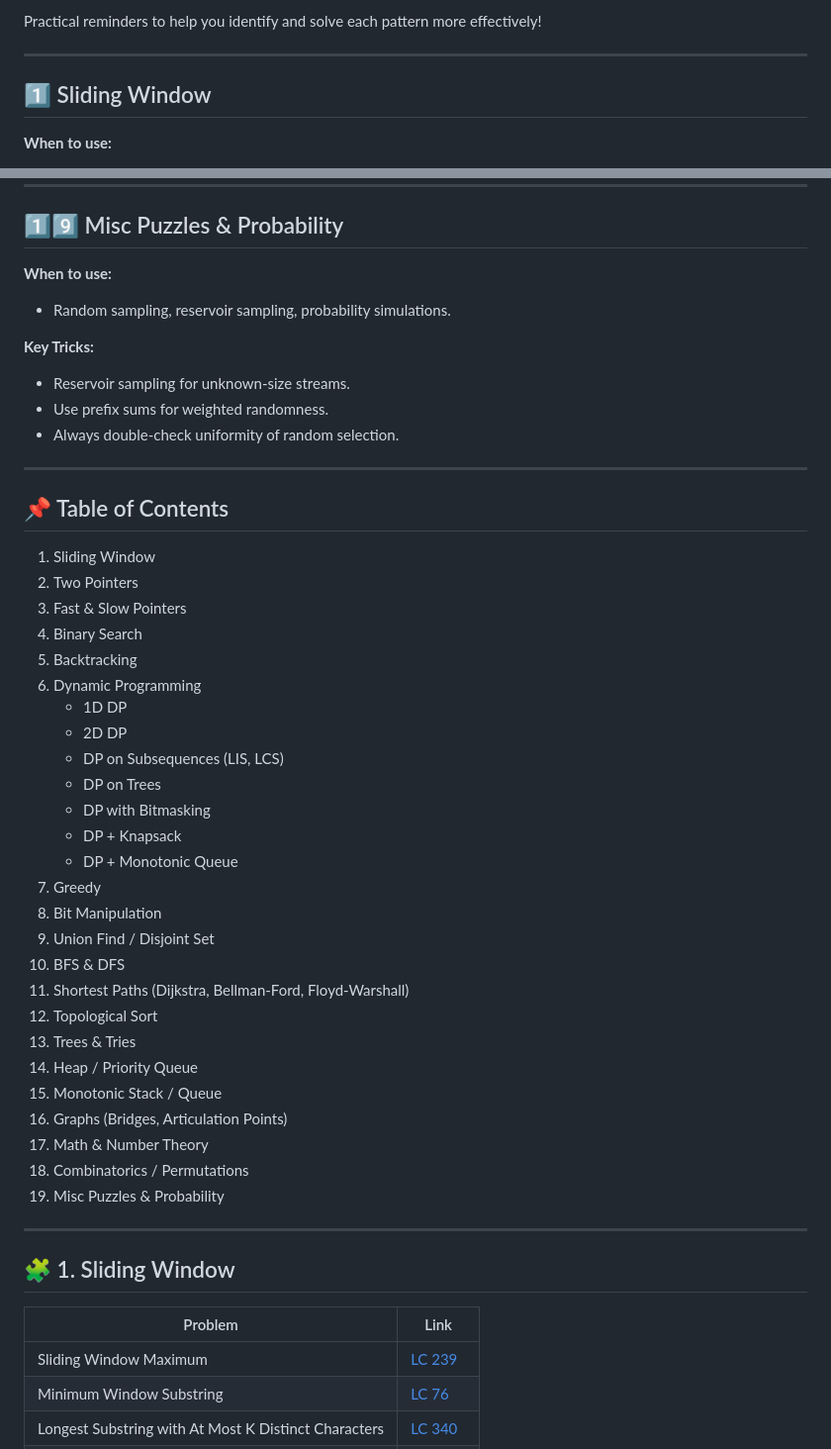
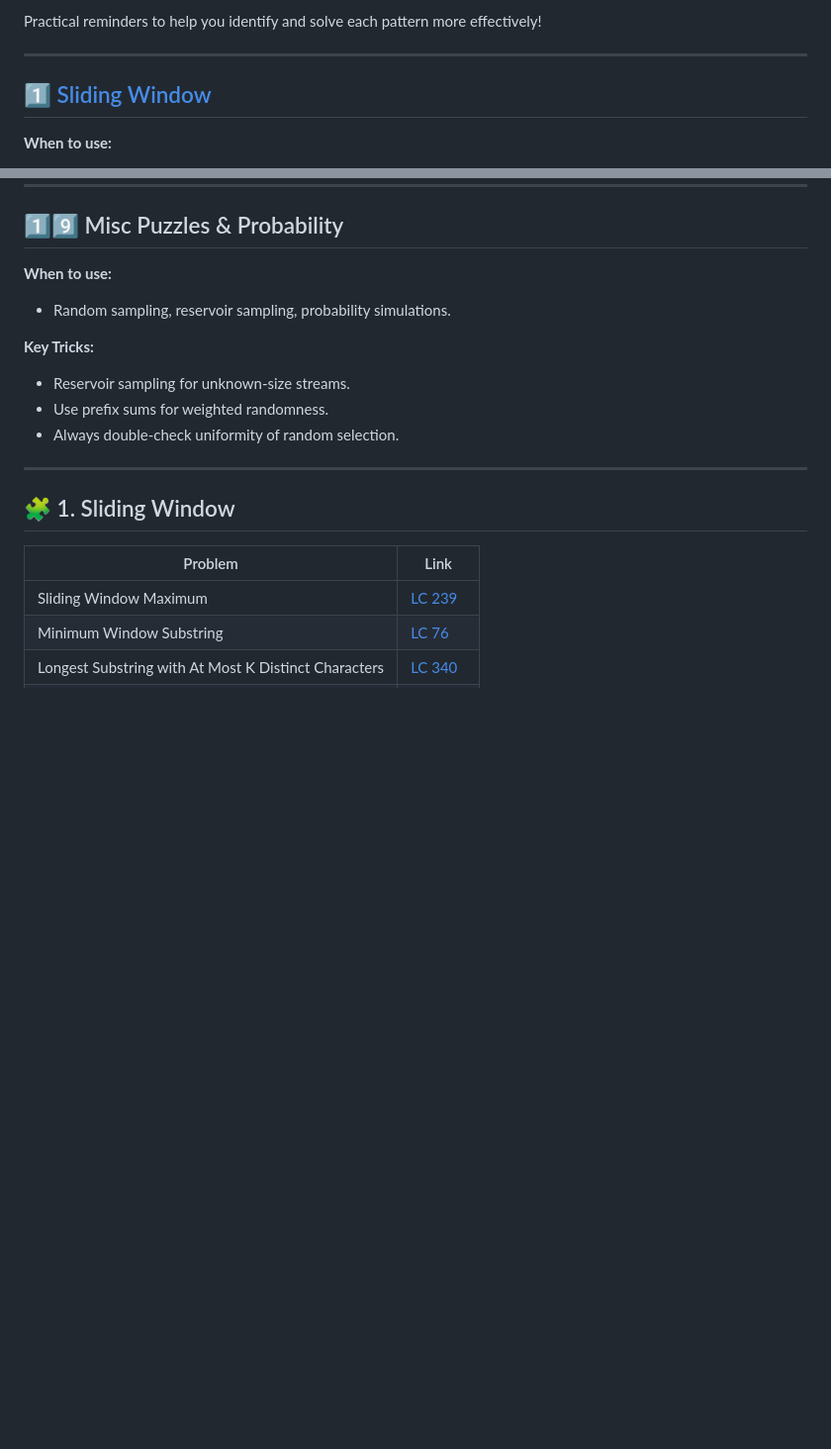
Before and after one commit to Akhiay54/Interview-Preparation, a Markdown page: DSA.md, 2 parts joined by grey strips. Shown: that part at 99% size. Rendered like a GitHub page; blank space fills up the shorter version.

```diff
--- a/DSA.md
+++ b/DSA.md
@@ -6,7 +6,7 @@ Practical reminders to help you identify and solve each pattern more effectively
 
 ---
 
-## 1️⃣ Sliding Window
+## 1️⃣ [Sliding Window](#-🧩-1.-Sliding-Window)
 
 **When to use:**
 - Substrings, subarrays, or segments in arrays/strings.
@@ -299,36 +299,6 @@ Practical reminders to help you identify and solve each pattern more effectively
 - Use prefix sums for weighted randomness.
 - Always double-check uniformity of random selection.
 
----
-
-## 📌 Table of Contents
-
-1. Sliding Window
-2. Two Pointers
-3. Fast & Slow Pointers
-4. Binary Search
-5. Backtracking
-6. Dynamic Programming
-   - 1D DP
-   - 2D DP
-   - DP on Subsequences (LIS, LCS)
-   - DP on Trees
-   - DP with Bitmasking
-   - DP + Knapsack
-   - DP + Monotonic Queue
-7. Greedy
-8. Bit Manipulation
-9. Union Find / Disjoint Set
-10. BFS & DFS
-11. Shortest Paths (Dijkstra, Bellman-Ford, Floyd-Warshall)
-12. Topological Sort
-13. Trees & Tries
-14. Heap / Priority Queue
-15. Monotonic Stack / Queue
-16. Graphs (Bridges, Articulation Points)
-17. Math & Number Theory
-18. Combinatorics / Permutations
-19. Misc Puzzles & Probability
 
 ---
 
```
